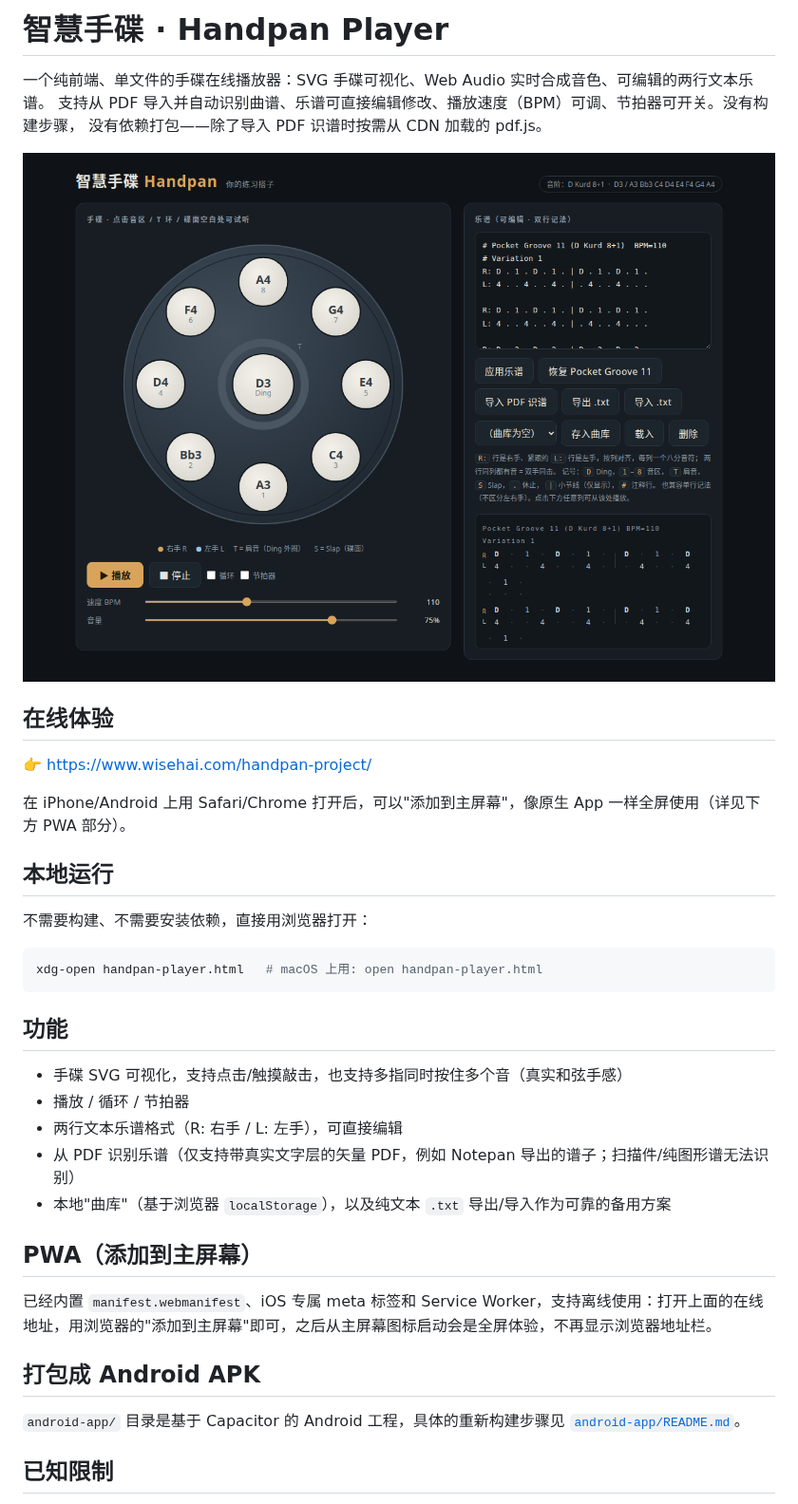
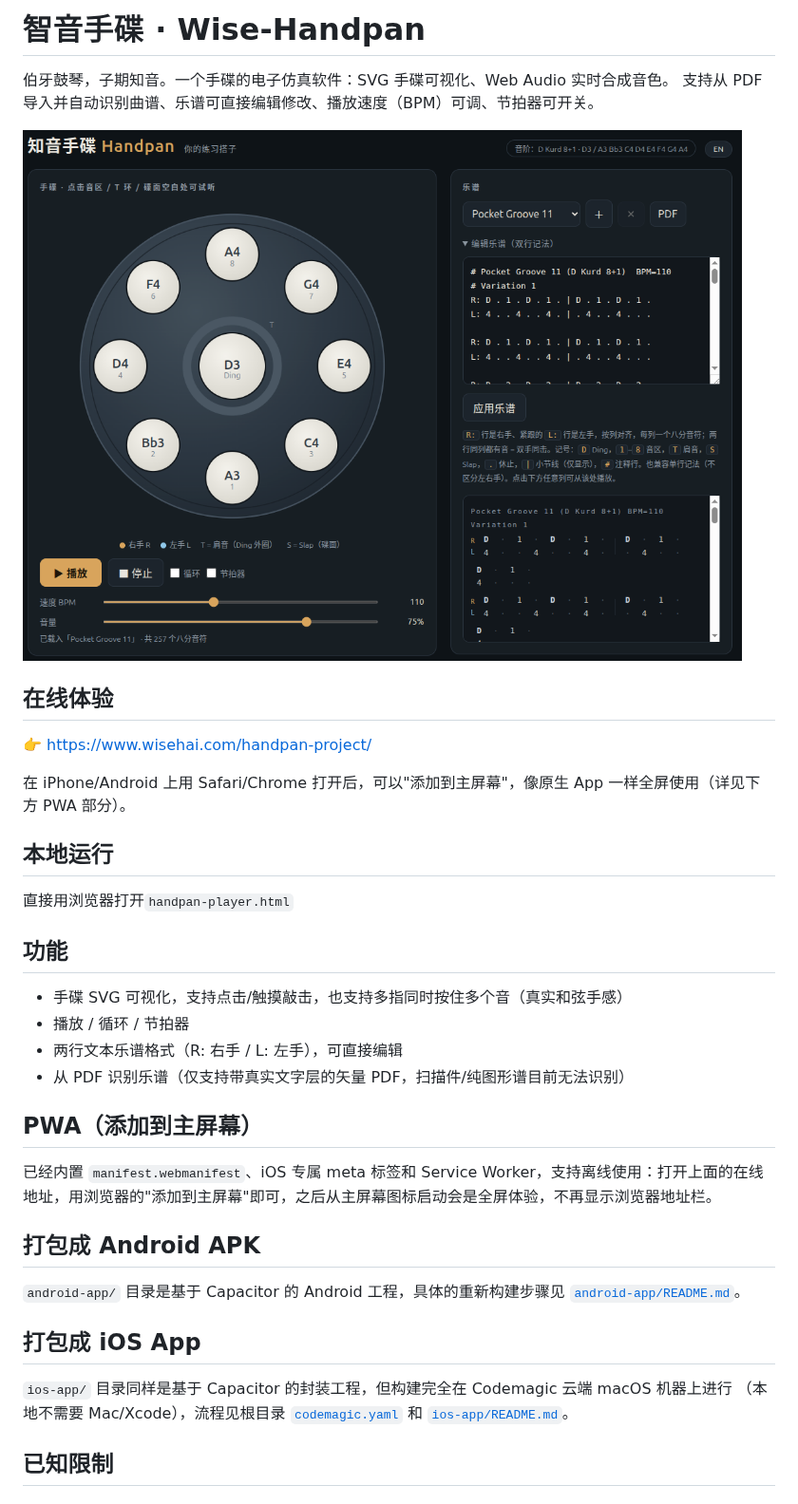
Before and after one commit to wisehai/handpan-project, a Markdown page: README.md, the part around the change. Shown at 95% size. Drawn GitHub-style; pictures changed too: docs/screenshot-main.png.

````diff
--- a/README.md
+++ b/README.md
@@ -1,8 +1,7 @@
-# 智慧手碟 · Handpan Player
+# 智音手碟 · Wise-Handpan
 
-一个纯前端、单文件的手碟在线播放器：SVG 手碟可视化、Web Audio 实时合成音色、可编辑的两行文本乐谱。
-支持从 PDF 导入并自动识别曲谱、乐谱可直接编辑修改、播放速度（BPM）可调、节拍器可开关。没有构建步骤，
-没有依赖打包——除了导入 PDF 识谱时按需从 CDN 加载的 pdf.js。
+伯牙鼓琴，子期知音。一个手碟的电子仿真软件：SVG 手碟可视化、Web Audio 实时合成音色。
+支持从 PDF 导入并自动识别曲谱、乐谱可直接编辑修改、播放速度（BPM）可调、节拍器可开关。
 
 ![主界面截图](docs/screenshot-main.png)
 
@@ -15,19 +14,15 @@ PWA 部分）。
 
 ## 本地运行
 
-不需要构建、不需要安装依赖，直接用浏览器打开：
+直接用浏览器打开`handpan-player.html`
 
-```bash
-xdg-open handpan-player.html   # macOS 上用: open handpan-player.html
-```
 
 ## 功能
 
 - 手碟 SVG 可视化，支持点击/触摸敲击，也支持多指同时按住多个音（真实和弦手感）
 - 播放 / 循环 / 节拍器
 - 两行文本乐谱格式（R: 右手 / L: 左手），可直接编辑
-- 从 PDF 识别乐谱（仅支持带真实文字层的矢量 PDF，例如 Notepan 导出的谱子；扫描件/纯图形谱无法识别）
-- 本地"曲库"（基于浏览器 `localStorage`），以及纯文本 `.txt` 导出/导入作为可靠的备用方案
+- 从 PDF 识别乐谱（仅支持带真实文字层的矢量 PDF，扫描件/纯图形谱目前无法识别）
 
 ## PWA（添加到主屏幕）
 
@@ -39,6 +34,12 @@ xdg-open handpan-player.html   # macOS 上用: open handpan-player.html
 `android-app/` 目录是基于 Capacitor 的 Android 工程，具体的重新构建步骤见
 [`android-app/README.md`](android-app/README.md)。
 
+## 打包成 iOS App
+
+`ios-app/` 目录同样是基于 Capacitor 的封装工程，但构建完全在 Codemagic 云端 macOS 机器上进行
+（本地不需要 Mac/Xcode），流程见根目录 [`codemagic.yaml`](codemagic.yaml) 和
+[`ios-app/README.md`](ios-app/README.md)。
+
 ## 已知限制
 
 iPhone 侧边物理静音拨片打开时，页面里合成的声音会被系统静音——这是 WebKit 对纯 Web Audio API 输出
````
Also changed, not shown: 2 other files.
